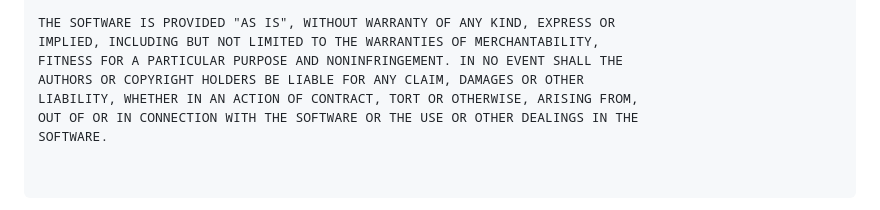
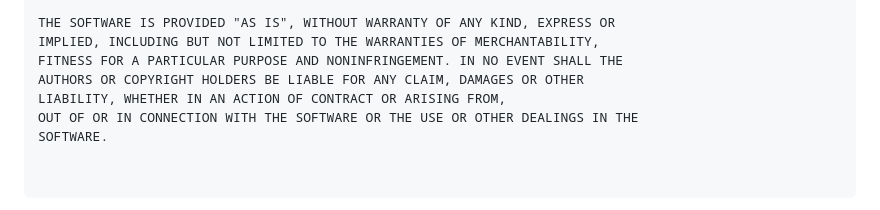
Before and after one commit to Ish45883/Pomodoro.app, a Markdown page: README.md, the part around the change. GitHub-like rendering.

```diff
--- a/README.md
+++ b/README.md
@@ -99,7 +99,7 @@ THE SOFTWARE IS PROVIDED "AS IS", WITHOUT WARRANTY OF ANY KIND, EXPRESS OR
 IMPLIED, INCLUDING BUT NOT LIMITED TO THE WARRANTIES OF MERCHANTABILITY,
 FITNESS FOR A PARTICULAR PURPOSE AND NONINFRINGEMENT. IN NO EVENT SHALL THE
 AUTHORS OR COPYRIGHT HOLDERS BE LIABLE FOR ANY CLAIM, DAMAGES OR OTHER
-LIABILITY, WHETHER IN AN ACTION OF CONTRACT, TORT OR OTHERWISE, ARISING FROM,
+LIABILITY, WHETHER IN AN ACTION OF CONTRACT OR ARISING FROM,
 OUT OF OR IN CONNECTION WITH THE SOFTWARE OR THE USE OR OTHER DEALINGS IN THE
 SOFTWARE.
 
```
